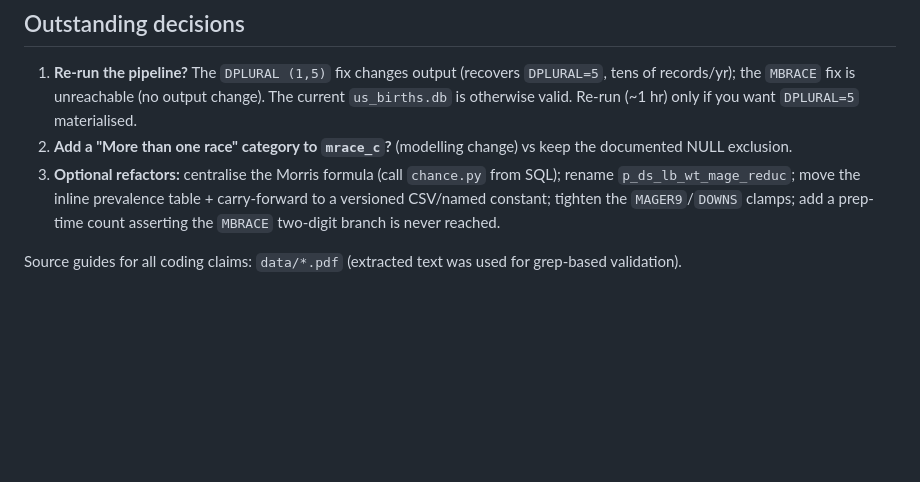
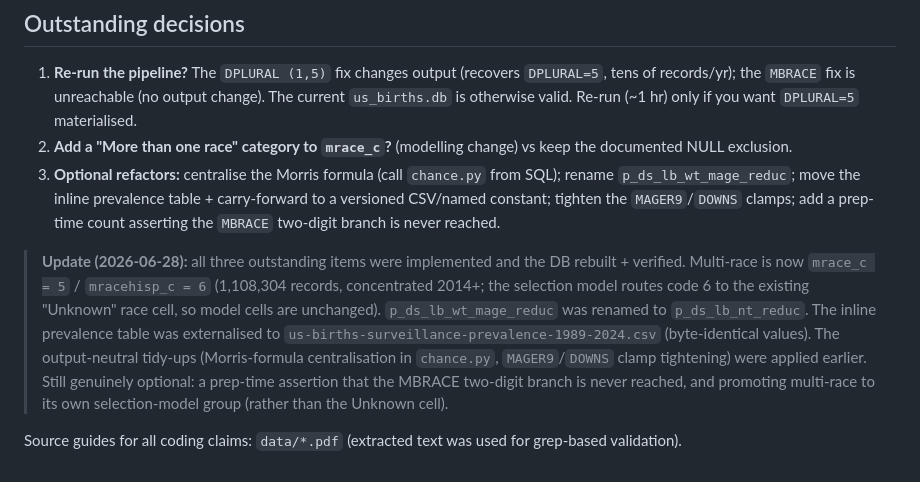
Before and after one commit to dspopulations/us-birth-certificates, a Markdown page: notes/20260627-data-prep-adjustments-validation.md, the part around the change. GitHub-like rendering; blank space fills up the shorter version.

Commit message:
Mark data-prep validation follow-ups as resolved
Multi-race category, p_ds_lb_nt_reduc rename, and prevalence-CSV externalisation are implemented and the DB rebuilt + verified.

Co-Authored-By: Claude Opus 4.8 <noreply@anthropic.com>

```diff
--- a/notes/20260627-data-prep-adjustments-validation.md
+++ b/notes/20260627-data-prep-adjustments-validation.md
@@ -65,4 +65,6 @@ Collapsing all multi-race births to NULL silently drops a growing share of 2014+
 2. **Add a "More than one race" category to `mrace_c`?** (modelling change) vs keep the documented NULL exclusion.
 3. **Optional refactors:** centralise the Morris formula (call `chance.py` from SQL); rename `p_ds_lb_wt_mage_reduc`; move the inline prevalence table + carry-forward to a versioned CSV/named constant; tighten the `MAGER9`/`DOWNS` clamps; add a prep-time count asserting the `MBRACE` two-digit branch is never reached.
 
+> **Update (2026-06-28):** all three outstanding items were implemented and the DB rebuilt + verified. Multi-race is now `mrace_c = 5` / `mracehisp_c = 6` (1,108,304 records, concentrated 2014+; the selection model routes code 6 to the existing "Unknown" race cell, so model cells are unchanged). `p_ds_lb_wt_mage_reduc` was renamed to `p_ds_lb_nt_reduc`. The inline prevalence table was externalised to `us-births-surveillance-prevalence-1989-2024.csv` (byte-identical values). The output-neutral tidy-ups (Morris-formula centralisation in `chance.py`, `MAGER9`/`DOWNS` clamp tightening) were applied earlier. Still genuinely optional: a prep-time assertion that the MBRACE two-digit branch is never reached, and promoting multi-race to its own selection-model group (rather than the Unknown cell).
+
 Source guides for all coding claims: `data/*.pdf` (extracted text was used for grep-based validation).
```
